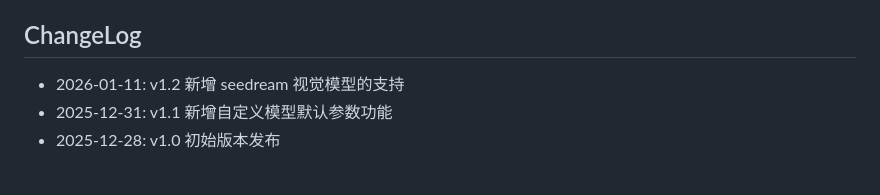
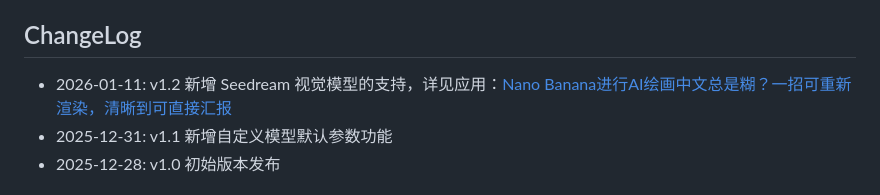
Before and after one commit to NLP-LOVE/personal-llm-api, a Markdown page: README.md, the part around the change. Rendered like a GitHub page.

Commit message:
docs: 修正 README 中 Seedream 的大小写并补充应用链接

```diff
--- a/README.md
+++ b/README.md
@@ -38,7 +38,7 @@ Personal LLM API 是一款轻量级的 LLM 接口服务，与 [one-api](https://
 
 
 ## ChangeLog
-- 2026-01-11: v1.2 新增 seedream 视觉模型的支持
+- 2026-01-11: v1.2 新增 Seedream 视觉模型的支持，详见应用：[Nano Banana进行AI绘画中文总是糊？一招可重新渲染，清晰到可直接汇报](http://era.dx3906.info/#/blog-detail?blog_id=79858911101006)
 - 2025-12-31: v1.1 新增自定义模型默认参数功能
 - 2025-12-28: v1.0 初始版本发布
 
```
